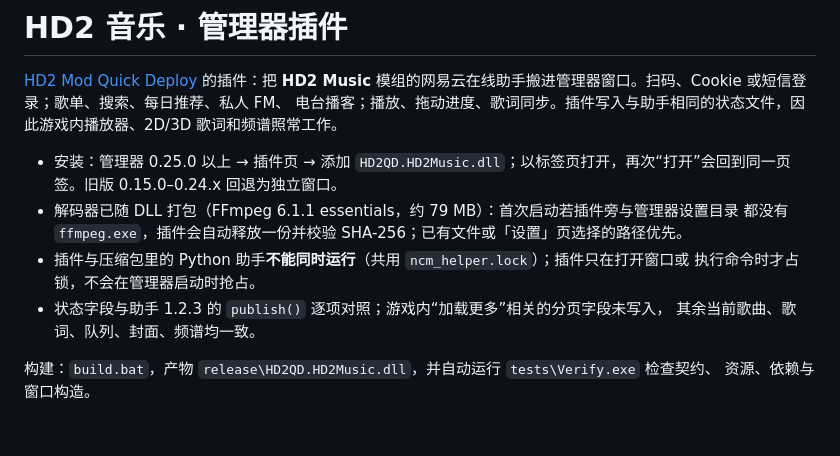
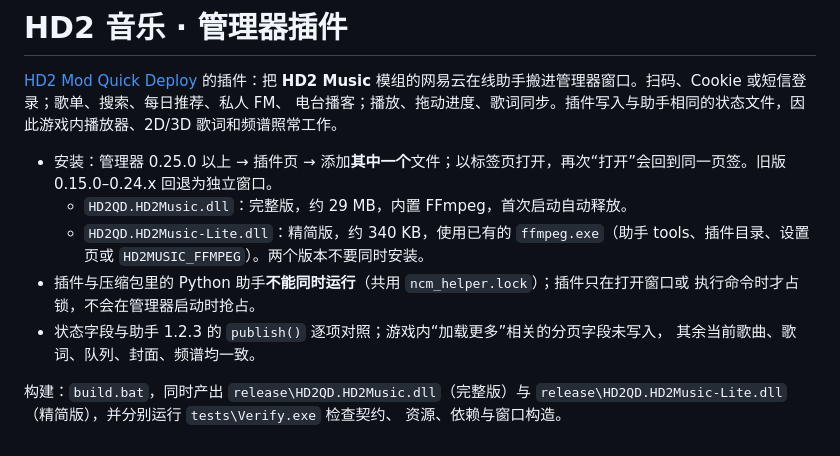
Before and after one commit to ahe-meow/hd2qd-hd2music, a Markdown page: README.md, the part around one of its changes. Drawn GitHub-style; blank space fills up the shorter version.

```diff
--- a/README.md
+++ b/README.md
@@ -184,13 +202,13 @@ MIT — see [LICENSE](LICENSE).
 电台播客；播放、拖动进度、歌词同步。插件写入与助手相同的状态文件，因此游戏内播放器、2D/3D
 歌词和频谱照常工作。
 
-- 安装：管理器 0.25.0 以上 → 插件页 → 添加 `HD2QD.HD2Music.dll`；以标签页打开，再次“打开”会回到同一页签。旧版 0.15.0–0.24.x 回退为独立窗口。
-- 解码器已随 DLL 打包（FFmpeg 6.1.1 essentials，约 79 MB）：首次启动若插件旁与管理器设置目录
-  都没有 `ffmpeg.exe`，插件会自动释放一份并校验 SHA-256；已有文件或「设置」页选择的路径优先。
+- 安装：管理器 0.25.0 以上 → 插件页 → 添加**其中一个**文件；以标签页打开，再次“打开”会回到同一页签。旧版 0.15.0–0.24.x 回退为独立窗口。
+  - `HD2QD.HD2Music.dll`：完整版，约 29 MB，内置 FFmpeg，首次启动自动释放。
+  - `HD2QD.HD2Music-Lite.dll`：精简版，约 340 KB，使用已有的 `ffmpeg.exe`（助手 tools、插件目录、设置页或 `HD2MUSIC_FFMPEG`）。两个版本不要同时安装。
 - 插件与压缩包里的 Python 助手**不能同时运行**（共用 `ncm_helper.lock`）；插件只在打开窗口或
   执行命令时才占锁，不会在管理器启动时抢占。
 - 状态字段与助手 1.2.3 的 `publish()` 逐项对照；游戏内“加载更多”相关的分页字段未写入，
   其余当前歌曲、歌词、队列、封面、频谱均一致。
 
-构建：`build.bat`，产物 `release\HD2QD.HD2Music.dll`，并自动运行 `tests\Verify.exe` 检查契约、
+构建：`build.bat`，同时产出 `release\HD2QD.HD2Music.dll`（完整版）与 `release\HD2QD.HD2Music-Lite.dll`（精简版），并分别运行 `tests\Verify.exe` 检查契约、
 资源、依赖与窗口构造。
```
Also changed, not shown: other parts of README.md (+33 -15 lines), docs/window.png, 6 other files.
